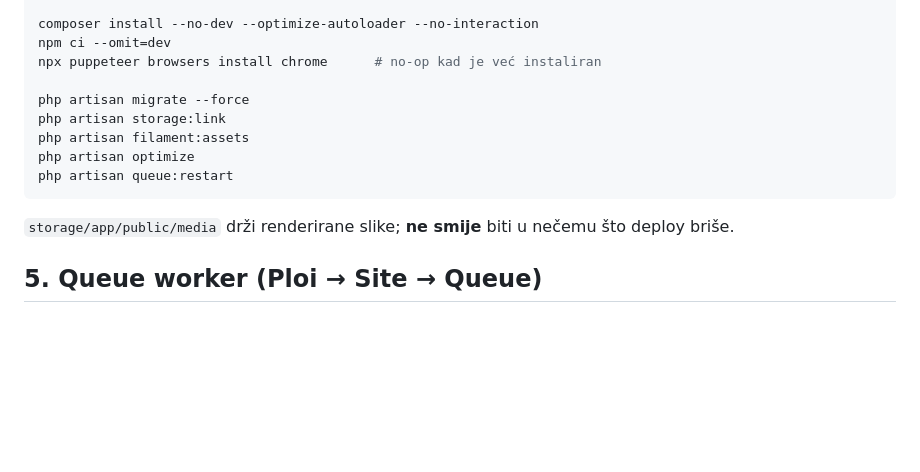
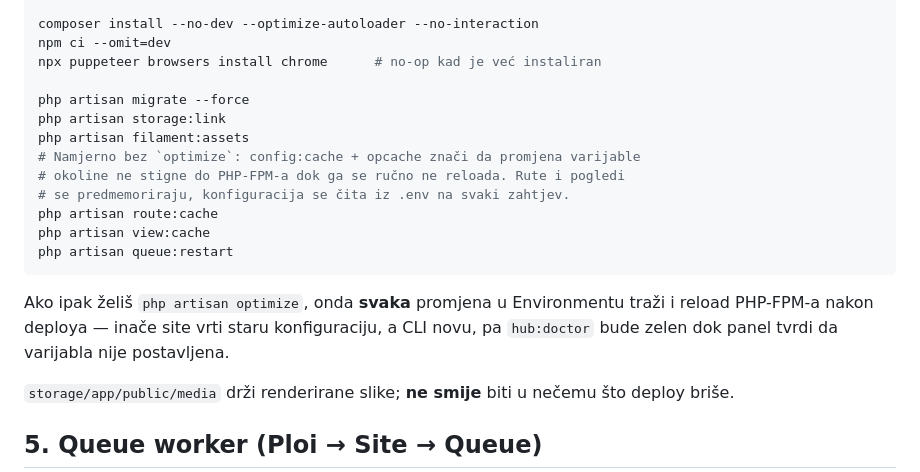
Before and after one commit to Gintron/social-hub, a Markdown page: docs/deploy-ploi.md, the part around the change. Drawn GitHub-style; blank space fills up the shorter version.

Commit message:
docs: drop config:cache from the Ploi deploy script
`php artisan optimize` caches config into bootstrap/cache/config.php, which PHP-FPM then holds
in opcache. Changing an environment variable therefore reaches the CLI immediately and the web
process not at all, so `hub:doctor` reports Meta configured while the panel hides the connect
button and the OAuth dialog still goes out with a classic scope list. Caching routes and views
keeps the win that matters without the trap.

Co-Authored-By: Claude Opus 5 <noreply@anthropic.com>

````diff
--- a/docs/deploy-ploi.md
+++ b/docs/deploy-ploi.md
@@ -54,9 +54,17 @@ npx puppeteer browsers install chrome      # no-op kad je već instaliran
 php artisan migrate --force
 php artisan storage:link
 php artisan filament:assets
-php artisan optimize
+# Namjerno bez `optimize`: config:cache + opcache znači da promjena varijable
+# okoline ne stigne do PHP-FPM-a dok ga se ručno ne reloada. Rute i pogledi
+# se predmemoriraju, konfiguracija se čita iz .env na svaki zahtjev.
+php artisan route:cache
+php artisan view:cache
 php artisan queue:restart
 ```
+
+Ako ipak želiš `php artisan optimize`, onda **svaka** promjena u Environmentu traži i reload
+PHP-FPM-a nakon deploya — inače site vrti staru konfiguraciju, a CLI novu, pa `hub:doctor` bude
+zelen dok panel tvrdi da varijabla nije postavljena.
 
 `storage/app/public/media` drži renderirane slike; **ne smije** biti u nečemu što deploy briše.
 
````
